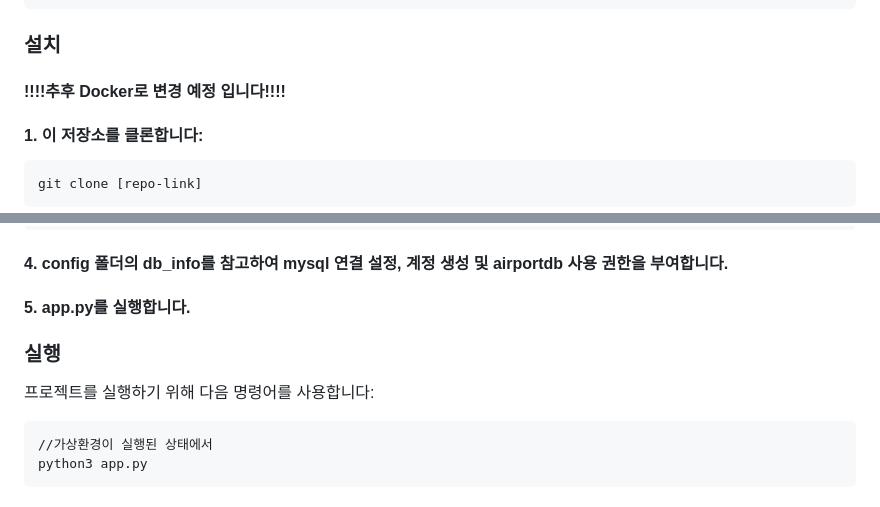
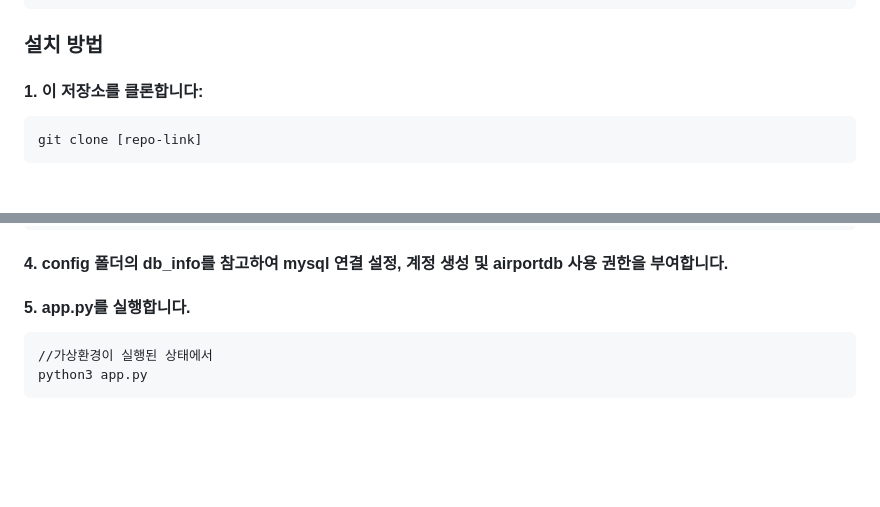
Before and after one commit to Scanf-s/SQLAlchemy_Project, a Markdown page: README.md, 2 parts joined by grey strips. Drawn GitHub-style; blank space fills up the shorter version.

````diff
--- a/README.md
+++ b/README.md
@@ -41,8 +41,7 @@
     └── utils.py
 ```
 
-### 설치
-#### !!!!추후 Docker로 변경 예정 입니다!!!!
+### 설치 방법
 
 #### 1. 이 저장소를 클론합니다:
 ```bash
@@ -70,10 +69,6 @@ source [path_to_airport-ddl.sql file]
 #### 4. config 폴더의 db_info를 참고하여 mysql 연결 설정, 계정 생성 및 airportdb 사용 권한을 부여합니다.
 
 #### 5. app.py를 실행합니다.
-
-### 실행
-
-프로젝트를 실행하기 위해 다음 명령어를 사용합니다:
 ```bash
 //가상환경이 실행된 상태에서
 python3 app.py
````
